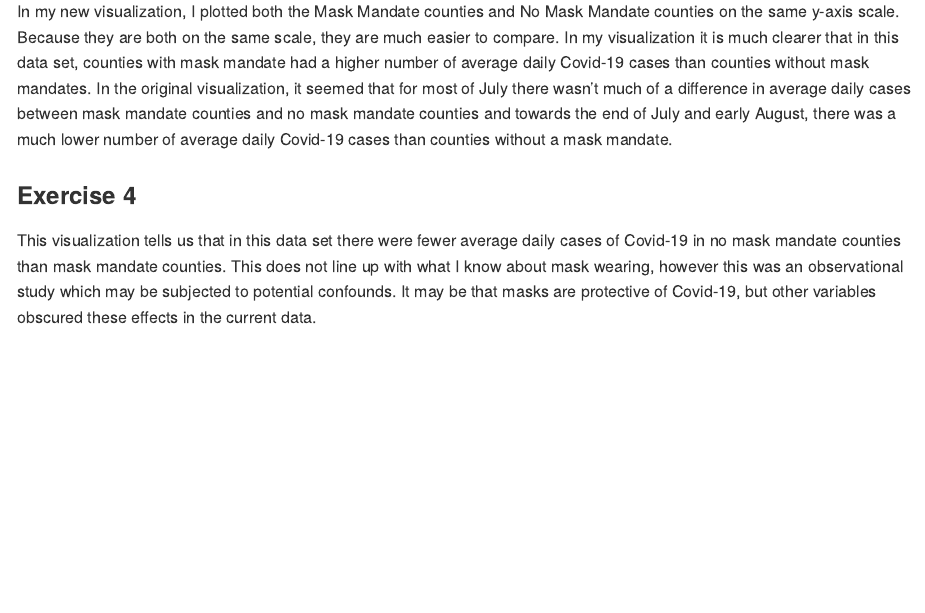
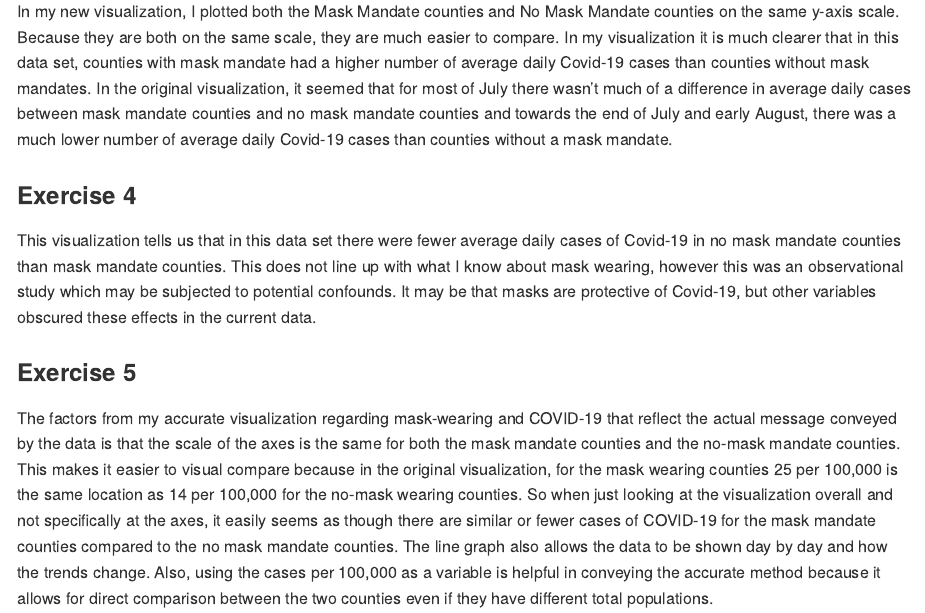
Before and after one commit to LillyMcClendon/Lab07, an R Markdown document (lab-07.Rmd): the page in a window 1100 px wide, from 2240 px down. Rendered offline with R 4.5, knitr and Pandoc, with nearby package versions; long lines of code are wrapped.

Commit message:
Added ex. 5

```diff
--- a/lab-07.Rmd
+++ b/lab-07.Rmd
@@ -84,3 +84,8 @@ In my new visualization, I plotted both the Mask Mandate counties and No Mask Ma
 ### Exercise 4
 
 This visualization tells us that in this data set there were fewer average daily cases of Covid-19 in no mask mandate counties than mask mandate counties. This does not line up with what I know about mask wearing, however this was an observational study which may be subjected to potential confounds. It may be that masks are protective of Covid-19, but other variables obscured these effects in the current data.
+
+### Exercise 5
+
+The factors from my accurate visualization regarding mask-wearing and COVID-19 that reflect the actual message conveyed by the data is that the scale of the axes is the same for both the mask mandate counties and the no-mask mandate counties. This makes it easier to visual compare because in the original visualization, for the mask wearing counties 25
+per 100,000 is the same location as 14 per 100,000 for the no-mask wearing counties. So when just looking at the visualization overall and not specifically at the axes, it easily seems as though there are similar or fewer cases of COVID-19 for the mask mandate counties compared to the no mask mandate counties. The line graph also allows the data to be shown day by day and how the trends change. Also, using the cases per 100,000 as a variable is helpful in conveying the accurate method because it allows for direct comparison between the two counties even if they have different total populations.
```
